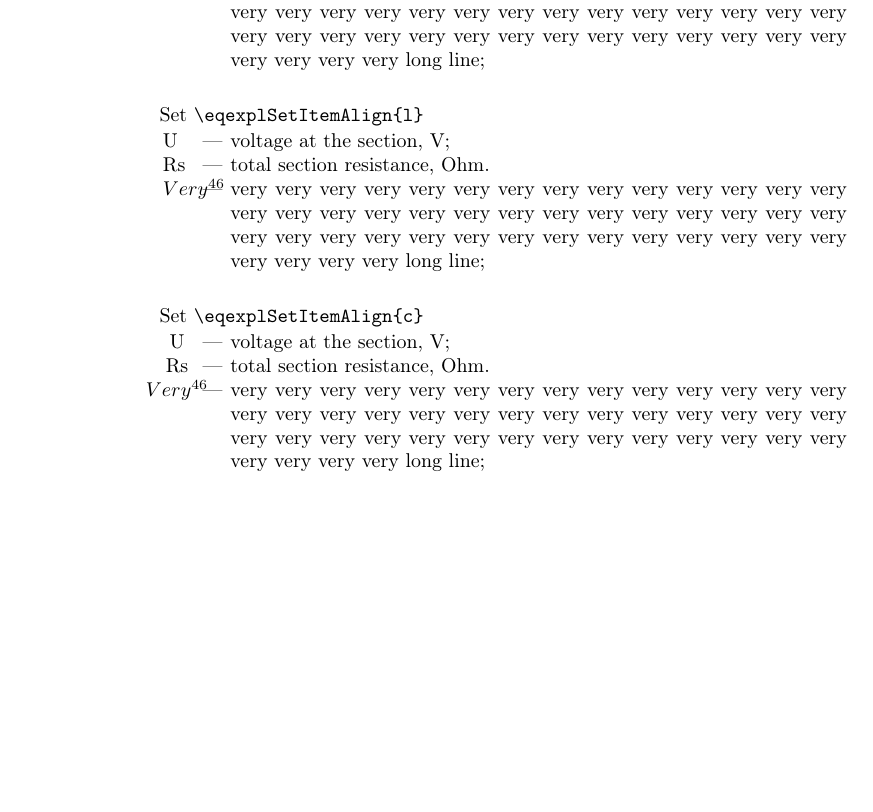
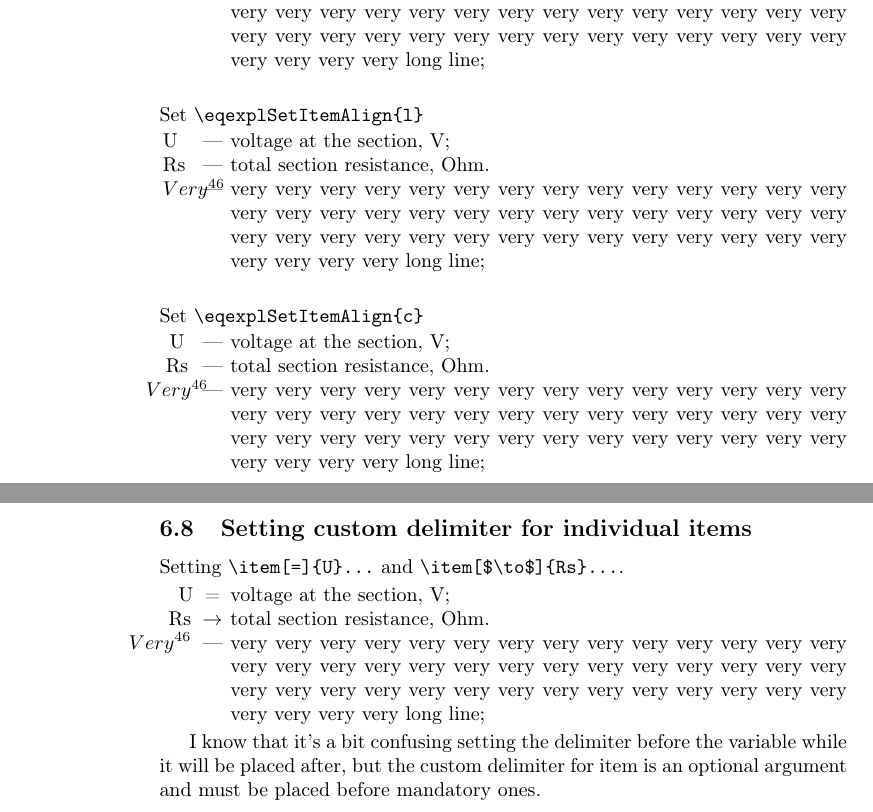
Before and after one commit to konstantin-morenko/latex-equation-explanation, a LaTeX document (eqexpl.tex, which reads eqexpl.sty): part of page 5 of 5 before the commit and two parts of pages 5 and 6 of 6 after it, the two joined at a grey line, cut so that both start at the same text, the shorter picture padded with empty space. Compiled offline with pdfLaTeX.

Commit message:
Optional argument for setting custom delimiters for items

```diff
--- a/eqexpl.sty
+++ b/eqexpl.sty
@@ -50,15 +50,15 @@
                              \eqexplSpaceWidth}%
   \newtoggle{eqexplFirstItem}%
   \toggletrue{eqexplFirstItem}%
-  \renewcommand{\item}[1]{%
+  \renewcommand{\item}[2][\eqexplDelim]{%
     \olditem \makebox[\leftSideWidth]{%
       \ifdefempty{\eqexplIntro}{}{
         \makebox[\widthof{\eqexplIntro}][l]{\iftoggle{eqexplFirstItem}{\eqexplIntro}{}}%
         \hspace{\eqexplSpaceWidth}%
       }
-      \makebox[\itemWidth][\eqexplItemAlign]{##1}%
+      \makebox[\itemWidth][\eqexplItemAlign]{##2}%
       \hspace{\eqexplSpaceWidth}%
-      \makebox[\widthof{\eqexplDelim}][c]{\eqexplDelim}%
+      \makebox[\widthof{##1}][c]{##1}%
       \hspace{\eqexplSpaceWidth}%
     }%
     \togglefalse{eqexplFirstItem}%
--- a/eqexpl.tex
+++ b/eqexpl.tex
@@ -276,4 +276,22 @@ purpose use \verb+\begin{eqexpl}[width]+.
 
 \eqexplSetItemAlign{r}
 
+\subsection{Setting custom delimiter for individual items}
+
+\noindent Setting \verb+\item[=]{U}...+ and
+\verb+\item[$\to$]{Rs}...+.
+
+\begin{eqexpl}
+  \item[=]{U} voltage at the section, V;
+  \item[$\to$]{Rs} total section resistance, Ohm.
+  \item{$Very^{46}$}very very very very very very very very very very very
+    very very very very very very very very very very very very very
+    very very very very very very very very very very very very very
+    very very very very very very very very very long line;
+\end{eqexpl}
+
+I know that it's a bit confusing setting the delimiter before the
+variable while it will be placed after, but the custom delimiter for
+item is an optional argument and must be placed before mandatory ones.
+
 \end{document}
```
